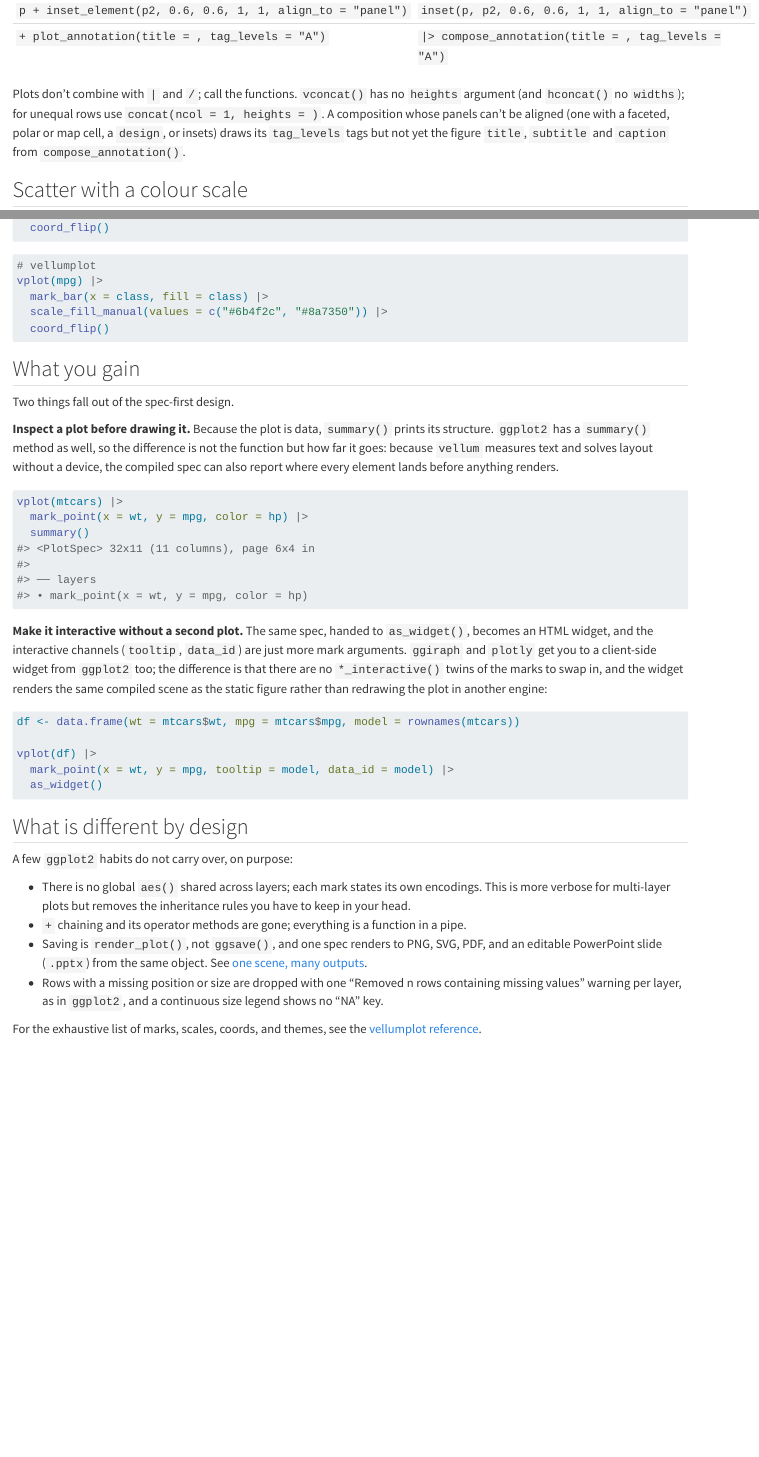
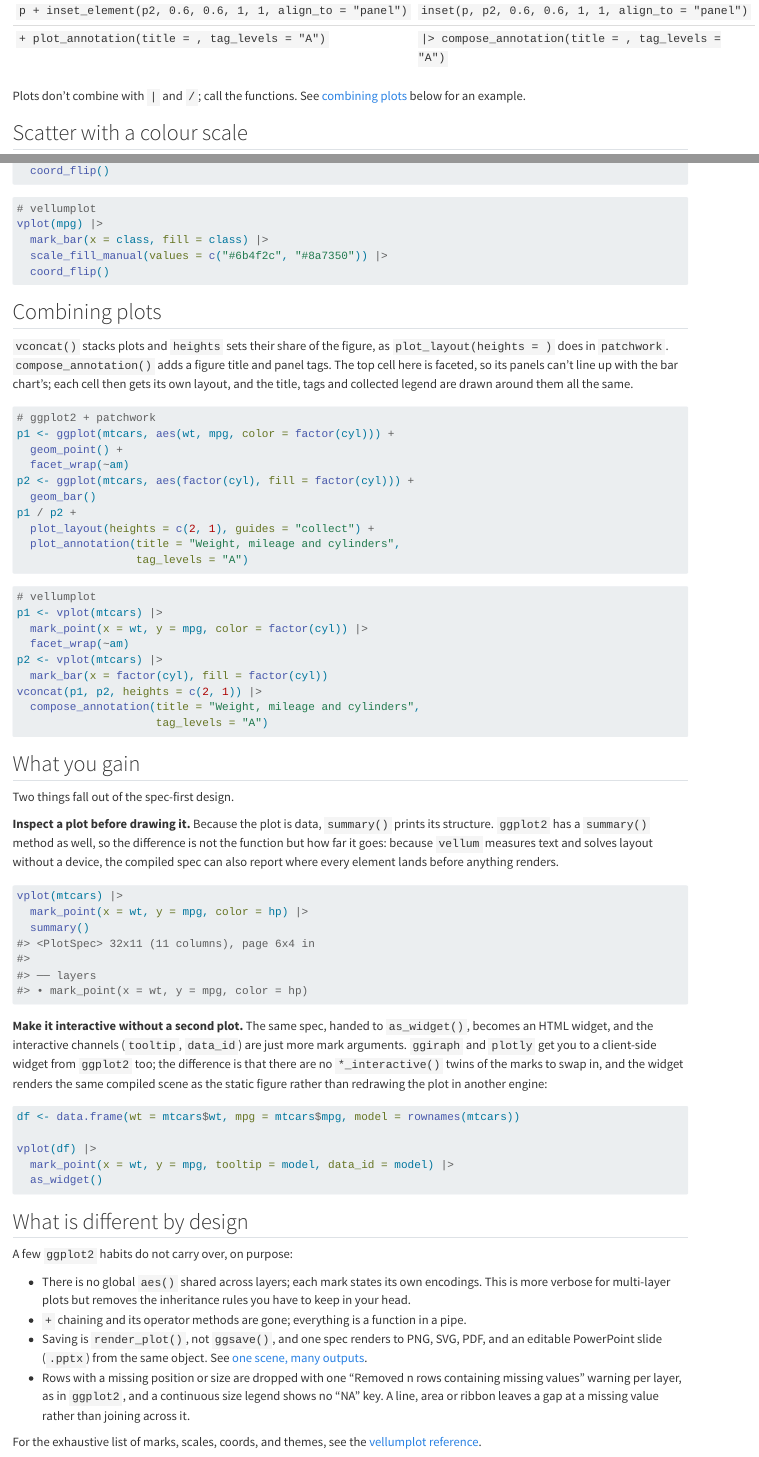
Before and after one commit to r-vellum/vellumverse, a Quarto document (vignettes/articles/coming-from-ggplot2.qmd): the page in a window 1100 px wide, from 2230 px down before the commit and from 2350 px down after it, so that both start at the same text, and a second part further down, joined at a grey line. Rendered offline with R 4.5, knitr and Pandoc in place of Quarto, with nearby package versions.

Commit message:
docs: Coming from ggplot2 after the composition and label fixes (D-37)
vconcat(heights =)/hconcat(widths =) in the patchwork table, a rendered
Combining plots section with a faceted (non-aligned) cell and a figure
title, labs() expressions, mark_rule(x =/y =), gaps at missing values.

Co-Authored-By: Claude Opus 5.5 <noreply@anthropic.com>

````diff
--- a/vignettes/articles/coming-from-ggplot2.qmd
+++ b/vignettes/articles/coming-from-ggplot2.qmd
@@ -102,12 +104,8 @@
 | `p + inset_element(p2, 0.6, 0.6, 1, 1, align_to = "panel")` | `inset(p, p2, 0.6, 0.6, 1, 1, align_to = "panel")` |
 | `+ plot_annotation(title = , tag_levels = "A")` | <code>&#124;&gt; compose_annotation(title = , tag_levels = &quot;A&quot;)</code> |
 
-Plots don't combine with `|` and `/`; call the functions. `vconcat()` has no
-`heights` argument (and `hconcat()` no `widths`); for unequal rows use
-`concat(ncol = 1, heights = )`. A composition whose panels
-can't be aligned (one with a faceted, polar or map cell, a `design`, or
-insets) draws its `tag_levels` tags but not yet the figure `title`,
-`subtitle` and `caption` from `compose_annotation()`.
+Plots don't combine with `|` and `/`; call the functions. See
+[combining plots](#combining-plots) below for an example.
 
 ## Scatter with a colour scale
 
@@ -214,3 +212,39 @@
 ```
 :::
 
+## Combining plots
+
+`vconcat()` stacks plots and `heights` sets their share of the figure, as
+`plot_layout(heights = )` does in `patchwork`. `compose_annotation()` adds a
+figure title and panel tags. The top cell here is faceted, so its panels
+can't line up with the bar chart's; each cell then gets its own layout, and
+the title, tags and collected legend are drawn around them all the same.
+
+::: {layout-ncol=2}
+```r
+# ggplot2 + patchwork
+p1 <- ggplot(mtcars, aes(wt, mpg, color = factor(cyl))) +
+  geom_point() +
+  facet_wrap(~am)
+p2 <- ggplot(mtcars, aes(factor(cyl), fill = factor(cyl))) +
+  geom_bar()
+p1 / p2 +
+  plot_layout(heights = c(2, 1), guides = "collect") +
+  plot_annotation(title = "Weight, mileage and cylinders",
+                  tag_levels = "A")
+```
+
+```r
+# vellumplot
+p1 <- vplot(mtcars) |>
+  mark_point(x = wt, y = mpg, color = factor(cyl)) |>
+  facet_wrap(~am)
+p2 <- vplot(mtcars) |>
+  mark_bar(x = factor(cyl), fill = factor(cyl))
+vconcat(p1, p2, heights = c(2, 1)) |>
+  compose_annotation(title = "Weight, mileage and cylinders",
+                     tag_levels = "A")
+```
+:::
+
+```{r compose}
@@ -266,7 +311,8 @@
   See [one scene, many outputs](one-scene-many-outputs.html).
 - Rows with a missing position or size are dropped with one "Removed n rows
   containing missing values" warning per layer, as in `ggplot2`, and a
-  continuous size legend shows no "NA" key.
+  continuous size legend shows no "NA" key. A line, area or ribbon leaves a
+  gap at a missing value rather than joining across it.
 
 For the exhaustive list of marks, scales, coords, and themes, see the
 [vellumplot reference](https://r-vellum.github.io/vellumplot/).
````
Also changed, not shown: NEWS.md (+10 -2 lines), vignettes/articles/coming-from-ggplot2.qmd (23 more changed lines).
